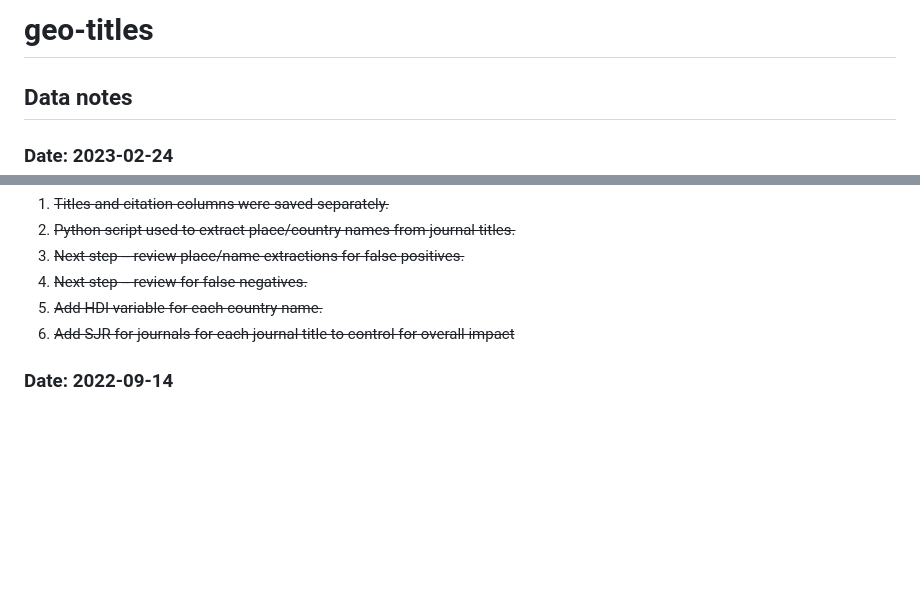
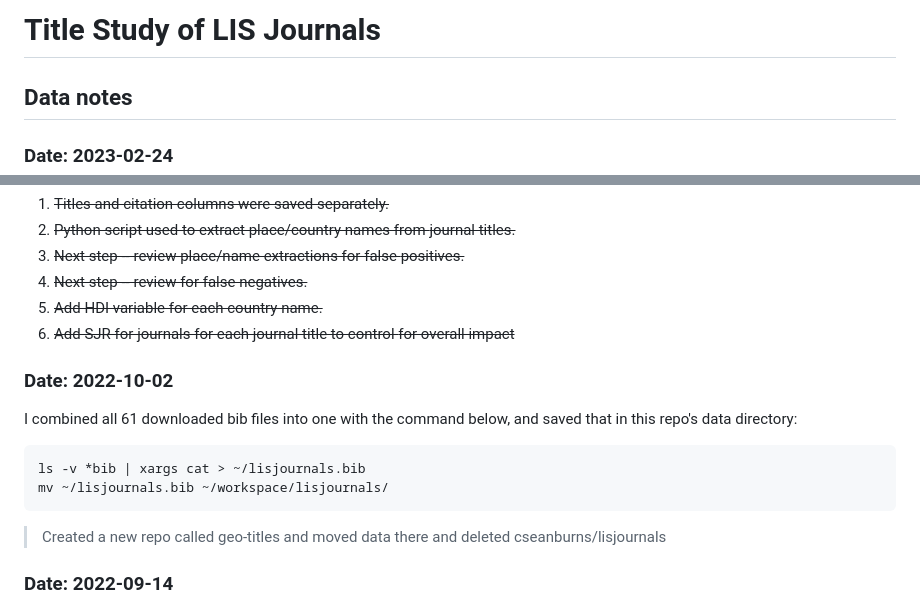
Before and after one commit to cseanburns/geo-titles, a Markdown page: README.md, 2 parts joined by grey strips. GitHub-like rendering; blank space fills up the shorter version.

Commit message:
combined notes from lisjournals repo; deleted lisjournals repo

````diff
--- a/README.md
+++ b/README.md
@@ -1,4 +1,4 @@
-# geo-titles
+# Title Study of LIS Journals
 
 ## Data notes
 
@@ -76,6 +76,22 @@ compared to articles without place names in titles?
 1. ~~Add SJR for journals for each journal title to control
    for overall impact~~
 
+### Date: 2022-10-02
+
+I combined all 61 downloaded
+bib files into one
+with the command below, and
+saved that in this repo's
+data directory:
+
+```
+ls -v *bib | xargs cat > ~/lisjournals.bib
+mv ~/lisjournals.bib ~/workspace/lisjournals/
+```
+
+> Created a new repo called geo-titles and moved data there
+> and deleted cseanburns/lisjournals
+
 ### Date: 2022-09-14
 
 1. 2021 Scimago data was downloaded on 2022-09-14 from
````
Also changed, not shown: other parts of README.md (+89 -0 lines).
